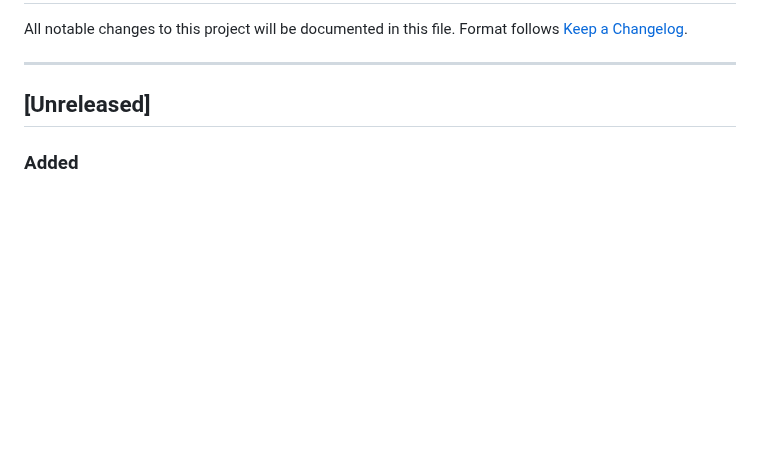
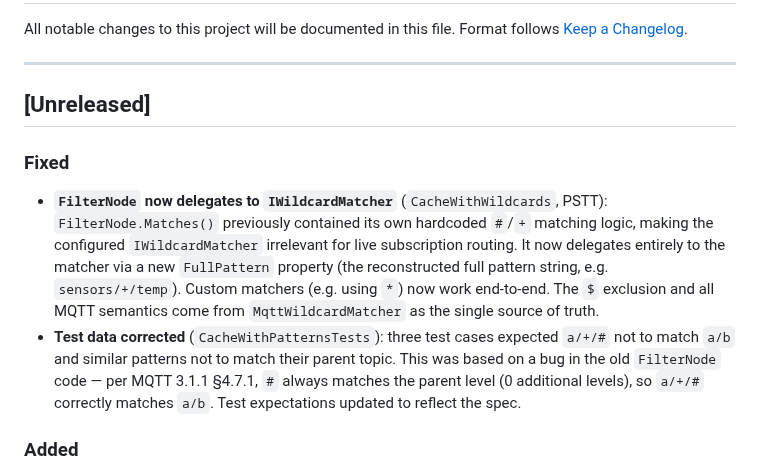
Before and after one commit to robinrottier/PSTT.Dashboard, a Markdown page: CHANGELOG.md, the part around the change. GitHub-like rendering; blank space fills up the shorter version.

```diff
--- a/CHANGELOG.md
+++ b/CHANGELOG.md
@@ -6,6 +6,18 @@ Format follows [Keep a Changelog](https://keepachangelog.com/en/1.1.0/).
 ---
 
 ## [Unreleased]
+
+### Fixed
+- **`FilterNode` now delegates to `IWildcardMatcher`** (`CacheWithWildcards`, PSTT): `FilterNode.Matches()`
+  previously contained its own hardcoded `#`/`+` matching logic, making the configured `IWildcardMatcher`
+  irrelevant for live subscription routing. It now delegates entirely to the matcher via a new `FullPattern`
+  property (the reconstructed full pattern string, e.g. `sensors/+/temp`). Custom matchers (e.g. using `*`)
+  now work end-to-end. The `$` exclusion and all MQTT semantics come from `MqttWildcardMatcher` as the single
+  source of truth.
+- **Test data corrected** (`CacheWithPatternsTests`): three test cases expected `a/+/#` not to match `a/b`
+  and similar patterns not to match their parent topic. This was based on a bug in the old `FilterNode` code —
+  per MQTT 3.1.1 §4.7.1, `#` always matches the parent level (0 additional levels), so `a/+/#` correctly
+  matches `a/b`. Test expectations updated to reflect the spec.
 
 ### Added
 - **Data Explorer — multi-pattern input** (`DataExplorerPanel`): the "Data topics" field now
```
Also changed, not shown: DEVCHANGELOG.md (+57 -0 lines).
